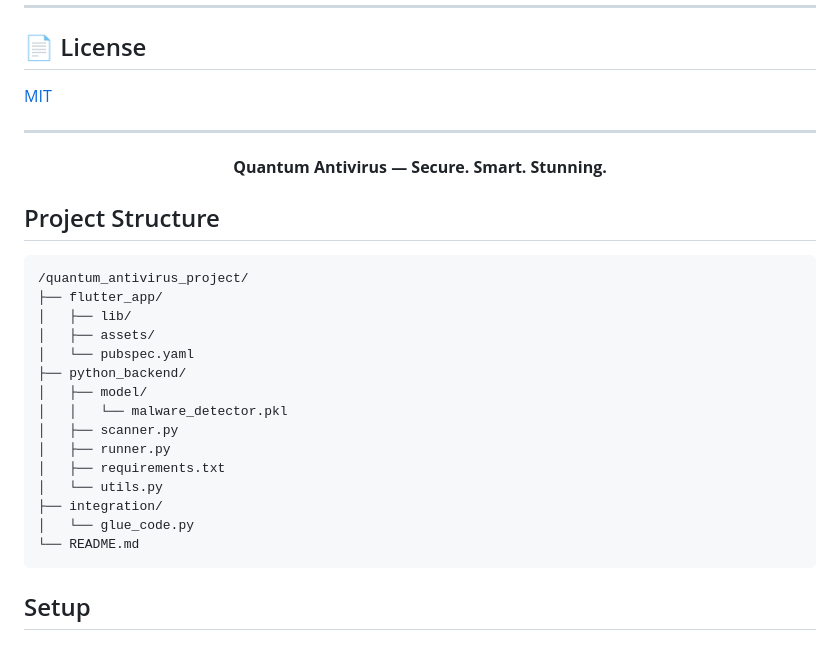
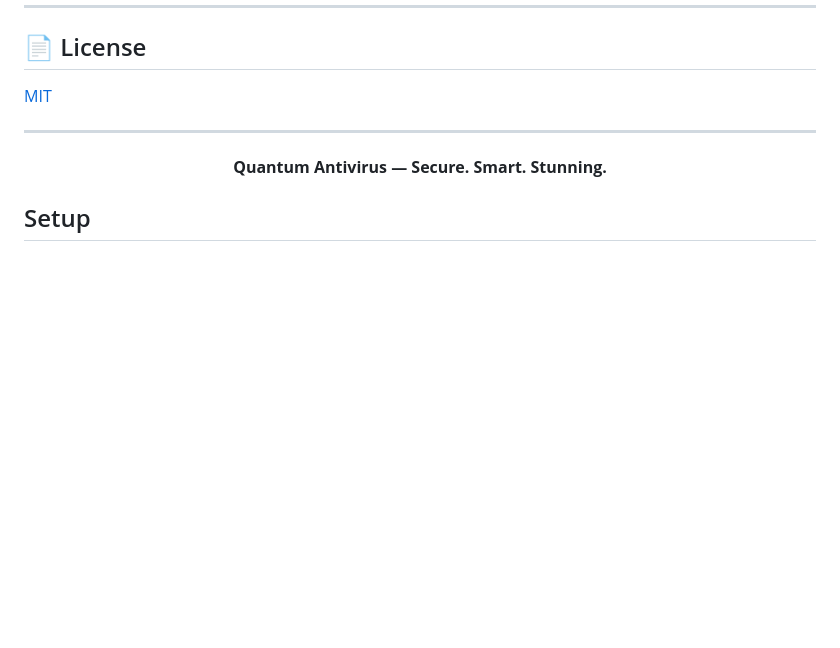
Before and after one commit to utcrxsh/quantum_antivirus, a Markdown page: README.md, the part around one of its changes. Rendered like a GitHub page; blank space fills up the shorter version.

````diff
--- a/README.md
+++ b/README.md
@@ -101,25 +101,6 @@ Pull requests are welcome! For major changes, please open an issue first to disc
   <b>Quantum Antivirus &mdash; Secure. Smart. Stunning.</b>
 </p>
 
-## Project Structure
-
-```
-/quantum_antivirus_project/
-├── flutter_app/
-│   ├── lib/
-│   ├── assets/
-│   └── pubspec.yaml
-├── python_backend/
-│   ├── model/
-│   │   └── malware_detector.pkl
-│   ├── scanner.py
-│   ├── runner.py
-│   ├── requirements.txt
-│   └── utils.py
-├── integration/
-│   └── glue_code.py
-└── README.md
-```
 
 ## Setup
 
````
Also changed, not shown: other parts of README.md (+1 -1 lines).
